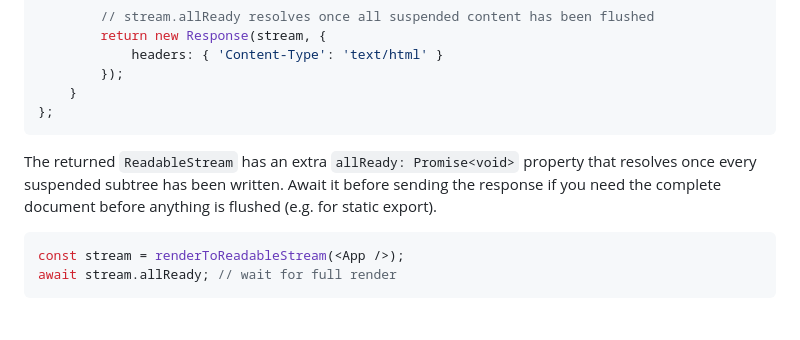
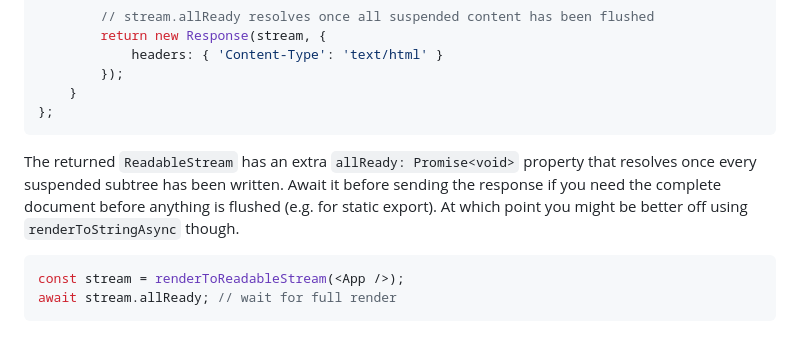
Before and after one commit to preactjs/preact-render-to-string, a Markdown page: README.md, the part around the change. GitHub-like rendering.

Commit message:
Apply suggestions from code review

````diff
--- a/README.md
+++ b/README.md
@@ -183,7 +183,7 @@ export default {
 };
 ```
 
-The returned `ReadableStream` has an extra `allReady: Promise<void>` property that resolves once every suspended subtree has been written. Await it before sending the response if you need the complete document before anything is flushed (e.g. for static export).
+The returned `ReadableStream` has an extra `allReady: Promise<void>` property that resolves once every suspended subtree has been written. Await it before sending the response if you need the complete document before anything is flushed (e.g. for static export). At which point you might be better off using `renderToStringAsync` though.
 
 ```js
 const stream = renderToReadableStream(<App />);
````
